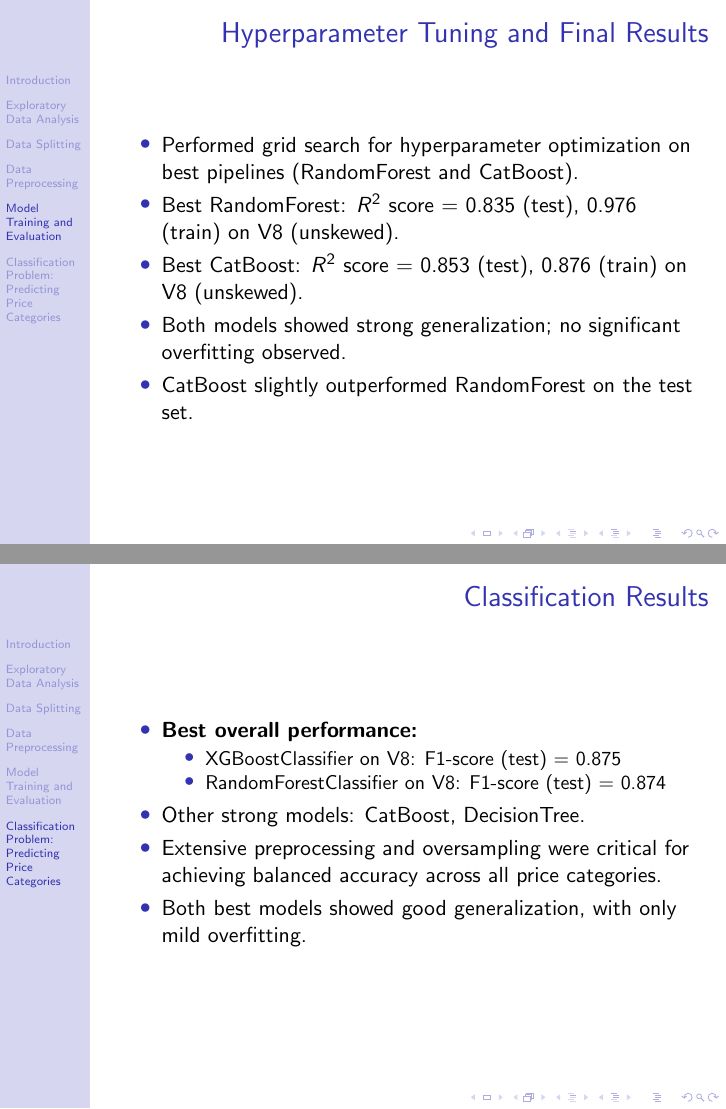
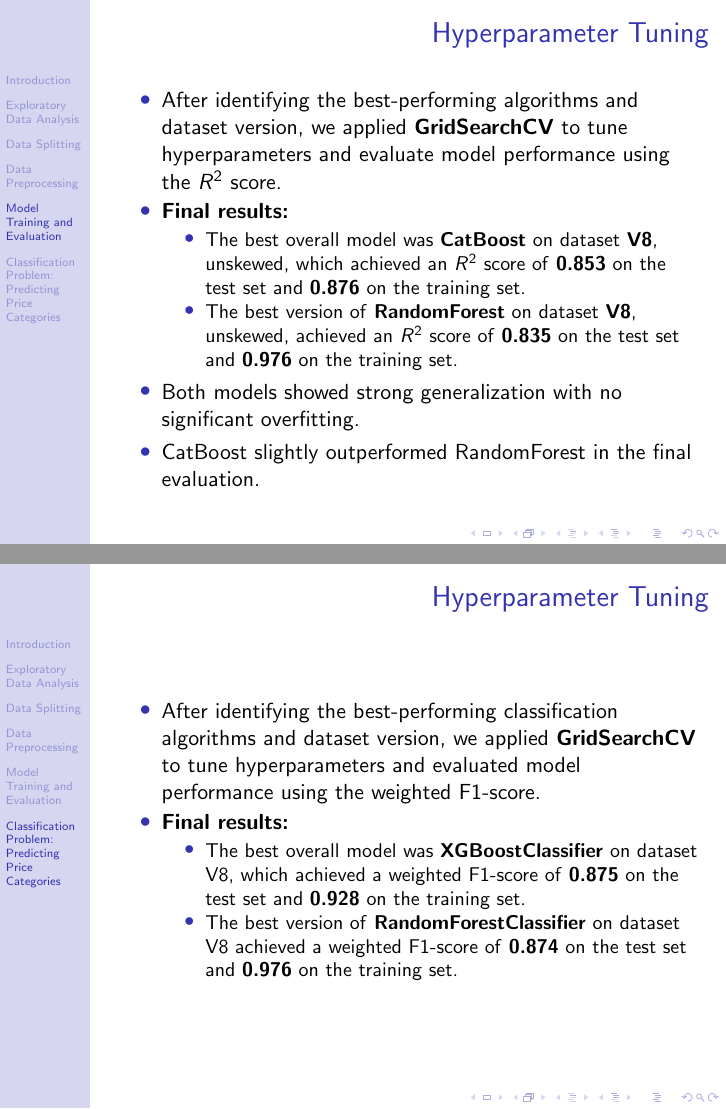
Before and after one commit to hadjoullis/epl448, LaTeX slides (presentation/presentation.tex): pages 35 and 41 of 43, joined at a grey line. Compiled offline with pdfLaTeX.

Commit message:
working on presentation (If you see anything brilliant in this presentation, you know who to thank. hint: it’s not Andreas.)

```diff
--- a/presentation/presentation.tex
+++ b/presentation/presentation.tex
@@ -592,19 +589,17 @@ VW\_Golf\_4\_5\_tuerig\_zu\_verkaufen\_mit\_Anhaengerkupplung & golf & volkswage
         \end{itemize}
 \end{frame}
 
-\begin{frame}{Hyperparameter Tuning and Final Results}
+\begin{frame}{Hyperparameter Tuning}
+    \begin{itemize}
+        \item After identifying the best-performing algorithms and dataset version, we applied \textbf{GridSearchCV} to tune hyperparameters and evaluate model performance using the $R^2$ score.
+        \item \textbf{Final results:}
         \begin{itemize}
-                \item Performed grid search for hyperparameter optimization on
-                        best pipelines (RandomForest and CatBoost).
-                \item Best RandomForest: $R^2$ score = 0.835 (test), 0.976
-                        (train) on V8 (unskewed).
-                \item Best CatBoost: $R^2$ score = 0.853 (test), 0.876 (train)
-                        on V8 (unskewed).
-                \item Both models showed strong generalization; no significant
-                        overfitting observed.
-                \item CatBoost slightly outperformed RandomForest on the test
-                        set.
+            \item The best overall model was \textbf{CatBoost} on dataset \textbf{V8}, unskewed, which achieved an $R^2$ score of \textbf{0.853} on the test set and \textbf{0.876} on the training set.
+            \item The best version of \textbf{RandomForest} on dataset \textbf{V8}, unskewed, achieved an $R^2$ score of \textbf{0.835} on the test set and \textbf{0.976} on the training set.
         \end{itemize}
+        \item Both models showed strong generalization with no significant overfitting.
+        \item CatBoost slightly outperformed RandomForest in the final evaluation.
+    \end{itemize}
 \end{frame}
 
 \section{Classification Problem: Predicting Price Categories}
@@ -709,23 +709,17 @@ VW\_Golf\_4\_5\_tuerig\_zu\_verkaufen\_mit\_Anhaengerkupplung & golf & volkswage
 \end{frame}
 
 
-\begin{frame}{Classification Results}
+\begin{frame}{Hyperparameter Tuning}
+    \begin{itemize}
+        \item After identifying the best-performing classification algorithms and dataset version, we applied \textbf{GridSearchCV} to tune hyperparameters and evaluated model performance using the weighted F1-score.
+        \item \textbf{Final results:}
         \begin{itemize}
-                \item \textbf{Best overall performance:}
-                        \begin{itemize}
-                                \item XGBoostClassifier on V8: F1-score (test)
-                                        = 0.875
-                                \item RandomForestClassifier on V8: F1-score
-                                        (test) = 0.874
-                        \end{itemize}
-                \item Other strong models: CatBoost, DecisionTree.
-                \item Extensive preprocessing and oversampling were critical
-                        for achieving balanced accuracy across all price
-                        categories.
-                \item Both best models showed good generalization, with only
-                        mild overfitting.
+            \item The best overall model was \textbf{XGBoostClassifier} on dataset V8, which achieved a weighted F1-score of \textbf{0.875} on the test set and \textbf{0.928} on the training set.
+            \item The best version of \textbf{RandomForestClassifier} on dataset V8 achieved a weighted F1-score of \textbf{0.874} on the test set and \textbf{0.976} on the training set.
         \end{itemize}
+    \end{itemize}
 \end{frame}
+
 
 
 \begin{frame}{Key Takeaways: Classification Task}
```
Also changed, not shown: presentation/presentation.pdf, presentation/presentation.tex (60 more changed lines).
